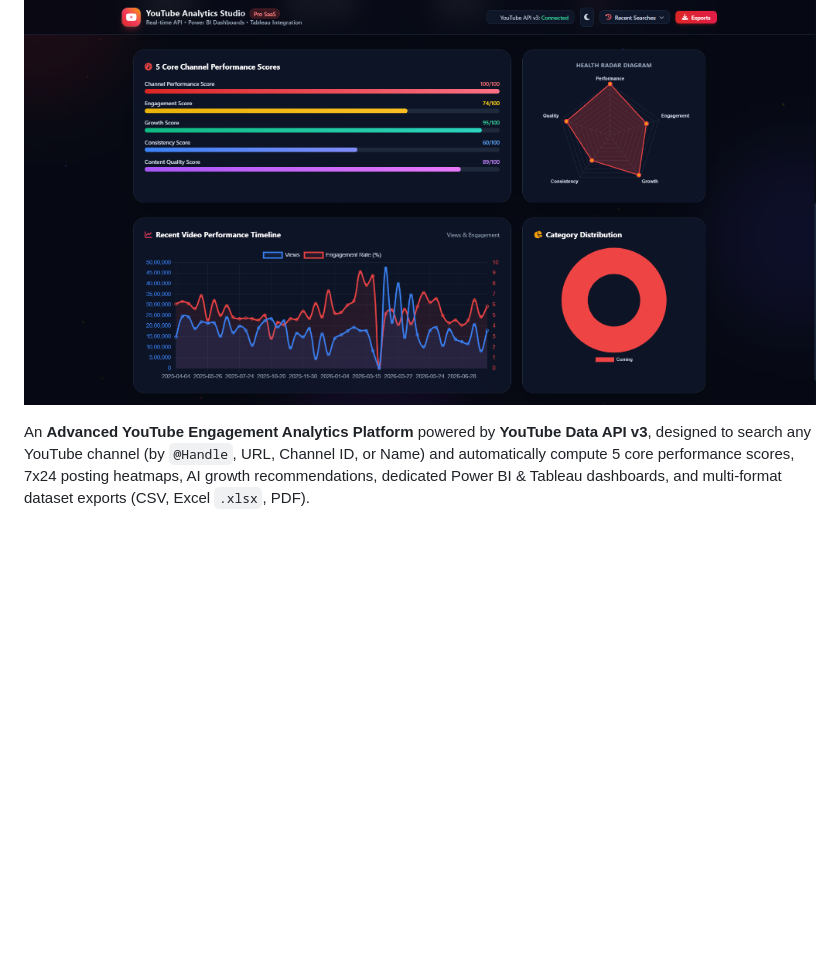
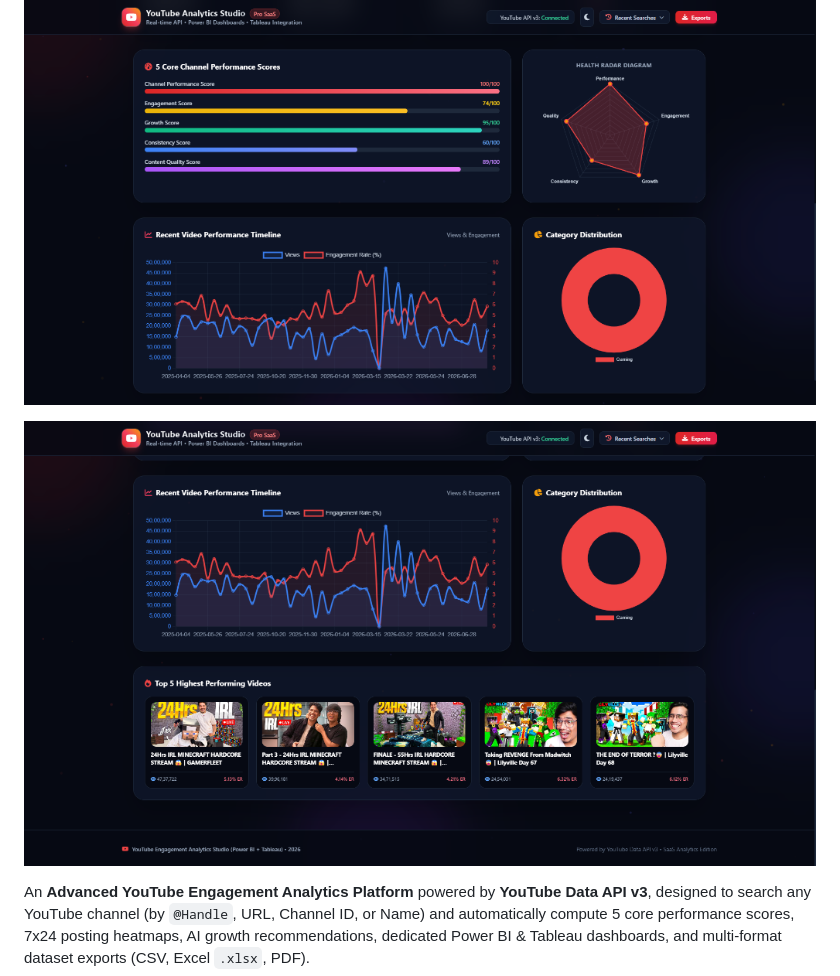
Before and after one commit to abhishekjadhavaids-code/Social_Media_Engagement_Dashboard, a Markdown page: README.md, the part around the change. Drawn GitHub-style; pictures changed too: screenshots/screenshot_4.png (added); blank space fills up the shorter version.

Commit message:
Docs: Add top performing videos grid screenshot_4.png to README and screenshots folder

```diff
--- a/README.md
+++ b/README.md
@@ -5,6 +5,9 @@
 ![Channel Analytics Overview](screenshots/screenshot_2.png)
 
 ![Channel Scores & Radar Diagram](screenshots/screenshot_3.png)
+
+![Top Performing Videos Grid](screenshots/screenshot_4.png)
+
 
 
 
```
